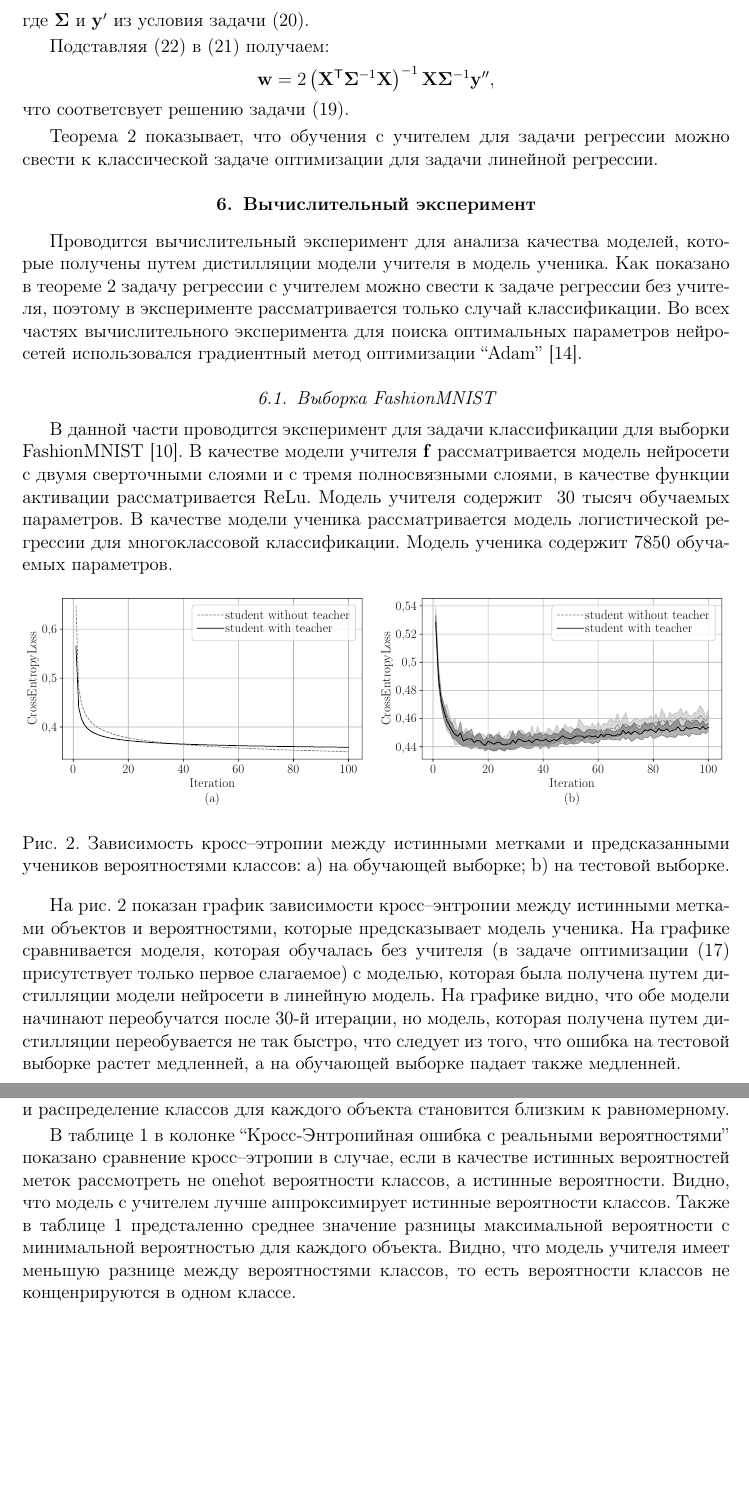
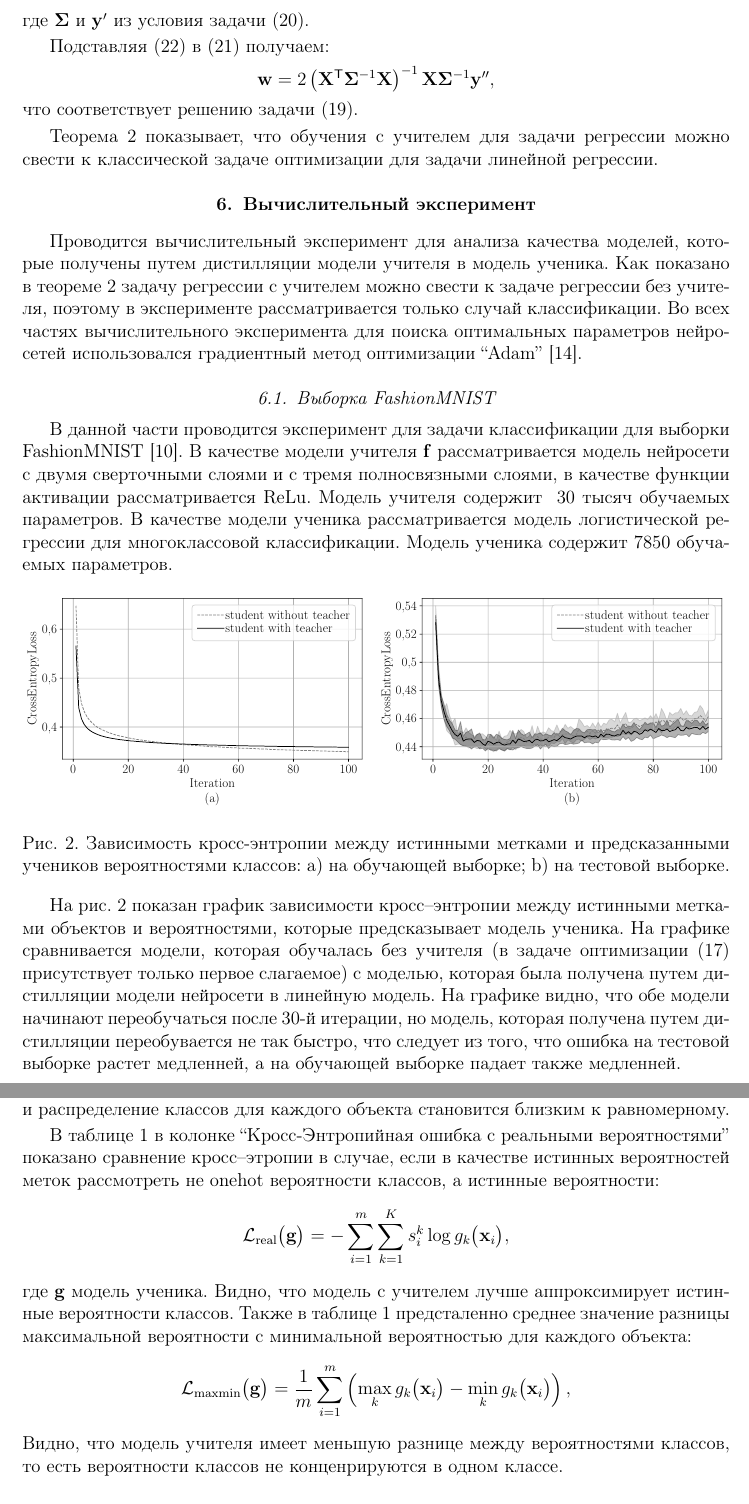
Before and after one commit to andriygav/PrivilegeLearning, a LaTeX document (paper/Grabovoy2020PL.tex): two parts of pages 10 and 13 of 16, joined at a grey line, cut so that both start at the same text, the shorter picture padded with empty space. Compiled offline with pdfLaTeX.

Commit message:
Updates from Overleaf

```diff
--- a/paper/Grabovoy2020PL.tex
+++ b/paper/Grabovoy2020PL.tex
@@ -446,7 +445,7 @@ y'_i &= \begin{cases}
 \mathbf{w} = 2\left(\mathbf{X}^{\mathsf{T}}\bm{\Sigma}^{-1}\mathbf{X}\right)^{-1}\mathbf{X}\bm{\Sigma}^{-1}\mathbf{y''},
 \end{aligned}
 \end{gather}
-что соответсвует решению задачи~\eqref{eq:st:reg:th:st:1}.
+что соответствует решению задачи~\eqref{eq:st:reg:th:st:1}.
 \end{proof}
 
 Теорема~\ref{theorem:st:reg} показывает, что обучения с учителем для задачи регрессии можно свести к классической задаче оптимизации для задачи линейной регрессии.
@@ -458,11 +457,11 @@ y'_i &= \begin{cases}
 
 \begin{figure}[h!t]\center
 \includegraphics[width=1\textwidth]{figures/mnist_loss}
-\caption{Зависимость кросс--этропии между истинными метками и предсказанными учеников вероятностями классов: a) на обучающей выборке; b) на тестовой выборке.}
+\caption{Зависимость кросс-энтропии между истинными метками и предсказанными учеников вероятностями классов: a) на обучающей выборке; b) на тестовой выборке.}
 \label{fg:ex:fashionmnist:loss}
 \end{figure}
 
-На рис.~\ref{fg:ex:fashionmnist:loss} показан график зависимости кросс--энтропии между истинными метками объектов и вероятностями, которые предсказывает модель ученика. На графике сравнивается моделя, которая обучалась без учителя (в задаче оптимизации~\eqref{eq:st:class:1} присутствует только первое слагаемое) с моделью, которая была получена путем дистилляции модели нейросети в линейную модель. На графике видно, что обе модели начинают переобучатся после 30-й итерации, но модель, которая получена путем дистилляции переобувается не так быстро, что следует из того, что ошибка на тестовой выборке растет медленней, а на обучающей выборке падает также медленней.
+На рис.~\ref{fg:ex:fashionmnist:loss} показан график зависимости кросс--энтропии между истинными метками объектов и вероятностями, которые предсказывает модель ученика. На графике сравнивается модели, которая обучалась без учителя (в задаче оптимизации~\eqref{eq:st:class:1} присутствует только первое слагаемое) с моделью, которая была получена путем дистилляции модели нейросети в линейную модель. На графике видно, что обе модели начинают переобучаться после 30-й итерации, но модель, которая получена путем дистилляции переобувается не так быстро, что следует из того, что ошибка на тестовой выборке растет медленней, а на обучающей выборке падает также медленней.
 
 
 \subsection{Синтетический эксперимент}
@@ -520,7 +519,23 @@ y'_i &= \begin{cases}
 
 На рис.~\ref{fg:ex:synt:distr:lambda_T} показана зависимость вероятности верного класса от температуры~$T$ и параметра доверия~$\lambda$ для одного из объекта из тестовой выборке. На рисунке видно, что изменение температуры~$T$ влечет изменение концентрации вероятностной меры. При уменьшении параметра температуры к нулю, получаем, что вероятность одного из классов становиться близко к единице, а остальных близко к нулю. С другой стороны при увеличения параметра температуры вероятности классов сглаживаются и распределение классов для каждого объекта становится близким к равномерному.
 
-В таблице~\ref{tb:ce:1} в колонке ``Кросс-Энтропийная ошибка с реальными вероятностями'' показано сравнение кросс--этропии в случае, если в качестве истинных вероятностей меток рассмотреть не onehot вероятности классов, а истинные вероятности. Видно, что модель с учителем лучше аппроксимирует истинные вероятности классов. Также в таблице~\ref{tb:ce:1} предсталенно среднее значение разницы максимальной вероятности с минимальной вероятностью для каждого объекта. Видно, что модель учителя имеет меньшую разнице между вероятностями классов, то есть вероятности классов не конценрируются в одном классе.
+
+
+В таблице~\ref{tb:ce:1} в колонке ``Кросс-Энтропийная ошибка с реальными вероятностями'' показано сравнение кросс--этропии в случае, если в качестве истинных вероятностей меток рассмотреть не onehot вероятности классов, а истинные вероятности:
+\begin{gather}
+\label{eq:ce:1}
+\begin{aligned}
+\mathcal{L}_{\text{real}}\bigr(\mathbf{g}\bigr) = - \sum_{i=1}^{m}\sum_{k=1}^{K}s_{i}^{k}\log g_k\bigr(\mathbf{x}_i\bigr),
+\end{aligned}
+\end{gather}
+где~$\mathbf{g}$ модель ученика. Видно, что модель с учителем лучше аппроксимирует истинные вероятности классов. Также в таблице~\ref{tb:ce:1} предсталенно среднее значение разницы максимальной вероятности с минимальной вероятностью для каждого объекта:
+\begin{gather}
+\label{eq:ce:2}
+\begin{aligned}
+\mathcal{L}_{\text{maxmin}}\bigr(\mathbf{g}\bigr) = \frac{1}{m}\sum_{i=1}^{m}\left(\max_{k}g_k\bigr(\mathbf{x}_i\bigr) -  \min_{k}g_k\bigr(\mathbf{x}_i\bigr)\right),
+\end{aligned}
+\end{gather}
+Видно, что модель учителя имеет меньшую разнице между вероятностями классов, то есть вероятности классов не конценрируются в одном классе.
 
 \subsection{Выборка Twitter Sentiment Analysis}
 В данной части проводится эксперимент на выборке Twitter Sentiment Analysis. Данная выборка содержит короткие сообщения, для которых нужно предсказать эмоциональный окрас: содержит твит позитивный окрас или негативный. Выборка разделена на~$1{,}18$ миллиона твитов для обучения и~$0{,}35$ миллиона твитов для тестирования. В твитах была выполнена следующая предобработка:
```
Also changed, not shown: paper/Grabovoy2020PL.tex (19 more changed lines).
